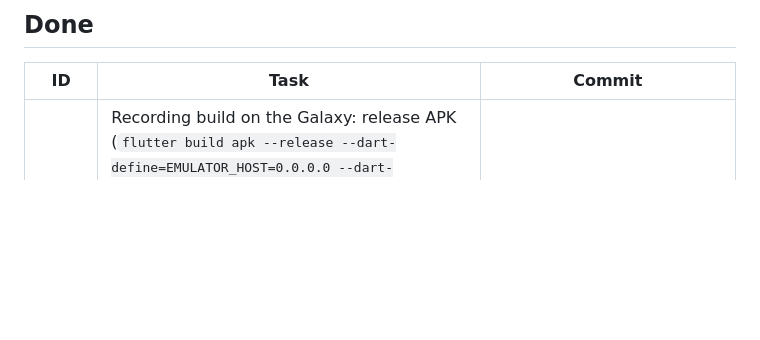
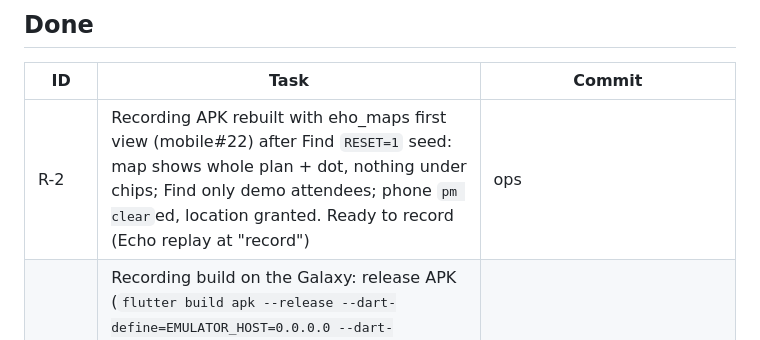
Before and after one commit to stevanovicdjordje/Google-Developer-Group-Hackathon-Echo, a Markdown page: mobile/docs/BOARD.md, the part around the change. GitHub-like rendering; blank space fills up the shorter version.

Commit message:
coord(mobile): R-2 done, ready to record
Co-Authored-By: Claude Opus 5.5 <noreply@anthropic.com>

```diff
--- a/mobile/docs/BOARD.md
+++ b/mobile/docs/BOARD.md
@@ -26,6 +26,7 @@ Sizes: S < 30 min · M ~1 h · L multi-hour. Agent: `dev` = mobile-dev (Sonnet),
 
 | ID | Task | Commit |
 | --- | --- | --- |
+| R-2 | Recording APK rebuilt with eho_maps first view (mobile#22) after Find `RESET=1` seed: map shows whole plan + dot, nothing under chips; Find only demo attendees; phone `pm clear`ed, location granted. Ready to record (Echo replay at "record") | ops |
 | R-1 | Recording build on the Galaxy: release APK (`flutter build apk --release --dart-define=EMULATOR_HOST=0.0.0.0 --dart-define=DEMO_EVENT_ID=devfest --dart-define=DEMO_LOCATION=44.799820,20.400025`), main manifest INTERNET + cleartext only to local hosts; checked join (Sava Centar), live agenda, map dot, Find server people; `pm clear` → fresh Start. Leftover Find test profiles → mobile#23 | `df7d605` |
 | M-63 | Resumed review keeps "Extracted from N files" (count persisted with the draft id); file sizes 1.1 KB / 12 KB / 2.3 MB (`fileSizeLabel`). Follow-up option: parse server `Draft.sourceFiles` into `EventDraft` (models.dart). 232 tests | `cbad4c2` |
 | V-8 | Galaxy, live `devfest`: PASS M-56, M-55, M-57 (dot on open, no prompt), M-45+M-60 (connected + spot survive restart), M-52+M-55+M-61 (flags, resume after restart, Publish anyway dialog, published). M-58 spinner not observable (join <1.2 s). Found: resumed review lacks "Extracted from N files" + CSV "2 KB" (→ M-63), map first view too close / Sala A label under chips / glyph under dot (→ mobile#22), debug banner (→ R-1). Events + Find re-seeded after | verification |
```
Also changed, not shown: mobile/docs/HANDOFF.md (+1 -1 lines).
